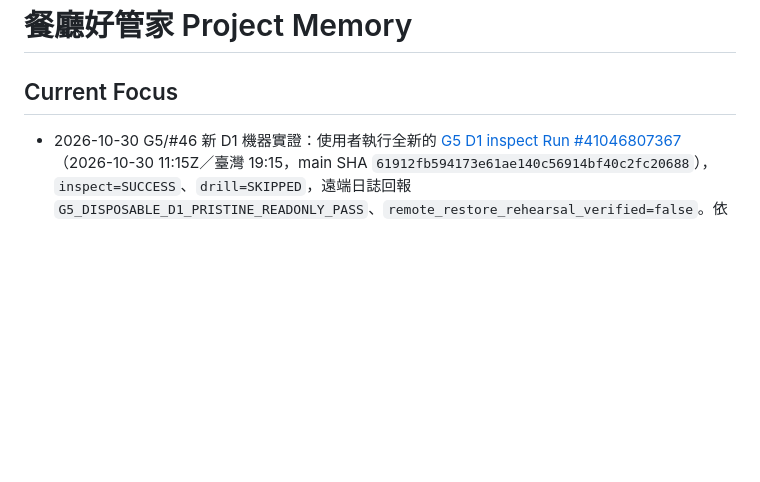
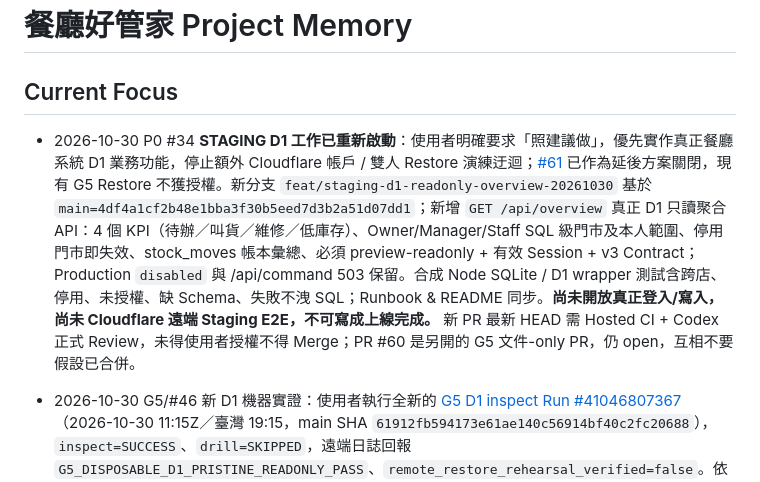
Before and after one commit to hun186/restaurant-business-poc, a Markdown page: .codex/memory.md, the part around the change. Drawn GitHub-style; blank space fills up the shorter version.

Commit message:
docs(p0): preserve D1 staging overview implementation handoff and deferred G5 scope

```diff
--- a/.codex/memory.md
+++ b/.codex/memory.md
@@ -1,6 +1,8 @@
 # 餐廳好管家 Project Memory
 
 ## Current Focus
+
+- 2026-10-30 P0 #34 **STAGING D1 工作已重新啟動**：使用者明確要求「照建議做」，優先實作真正餐廳系統 D1 業務功能，停止額外 Cloudflare 帳戶 / 雙人 Restore 演練迂迴；[#61](https://github.com/hun186/restaurant-business-poc/issues/61) 已作為延後方案關閉，現有 G5 Restore 不獲授權。新分支 `feat/staging-d1-readonly-overview-20261030` 基於 `main=4df4a1cf2b48e1bba3f30b5eed7d3b2a51d07dd1`；新增 `GET /api/overview` 真正 D1 只讀聚合 API：4 個 KPI（待辦／叫貨／維修／低庫存）、Owner/Manager/Staff SQL 級門市及本人範圍、停用門市即失效、stock_moves 帳本彙總、必須 preview-readonly + 有效 Session + v3 Contract；Production `disabled` 與 /api/command 503 保留。合成 Node SQLite / D1 wrapper 測試含跨店、停用、未授權、缺 Schema、失敗不洩 SQL；Runbook & README 同步。**尚未開放真正登入/寫入，尚未 Cloudflare 遠端 Staging E2E，不可寫成上線完成。** 新 PR 最新 HEAD 需 Hosted CI + Codex 正式 Review，未得使用者授權不得 Merge；PR #60 是另開的 G5 文件-only PR，仍 open，互相不要假設已合併。
 
 - 2026-10-30 G5/#46 新 D1 機器實證：使用者執行全新的 [G5 D1 inspect Run #41046807367](https://github.com/hun186/restaurant-business-poc/actions/runs/41046807367)（2026-10-30 11:15Z／臺灣 19:15，main SHA `61912fb594173e61ae140c56914bf40c2fc20688`），`inspect=SUCCESS`、`drill=SKIPPED`，遠端日誌回報 `G5_DISPOSABLE_D1_PRISTINE_READONLY_PASS`、`remote_restore_rehearsal_verified=false`。依既有 CLI 完成 metadata、允許 Schema、quick_check、Time Travel Bookmark 唯讀檢查；和 Worker/Pages GET-only Binding inventory #41041385954 success 形成兩項機器實證。**仍不是人工確認無間接存取、無並行寫入或可執行 Restore；Cloudflare Dashboard Audit Logs/帳戶操作者與 GitHub Write Environment 保護仍未查到獨立證據。** Docs PR #59 branch 補進 B1 machine pass，B2 獨立人工維持 pending；更新後必須重新確認 latest HEAD Hosted CI/正式 Codex Review，需使用者另次 Merge 授權。D1 Restore、Migration、Production Write 仍禁。
 
```
